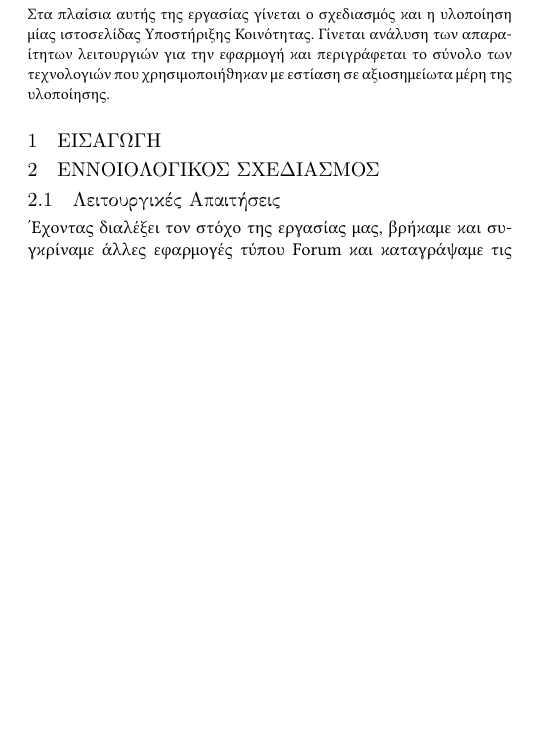
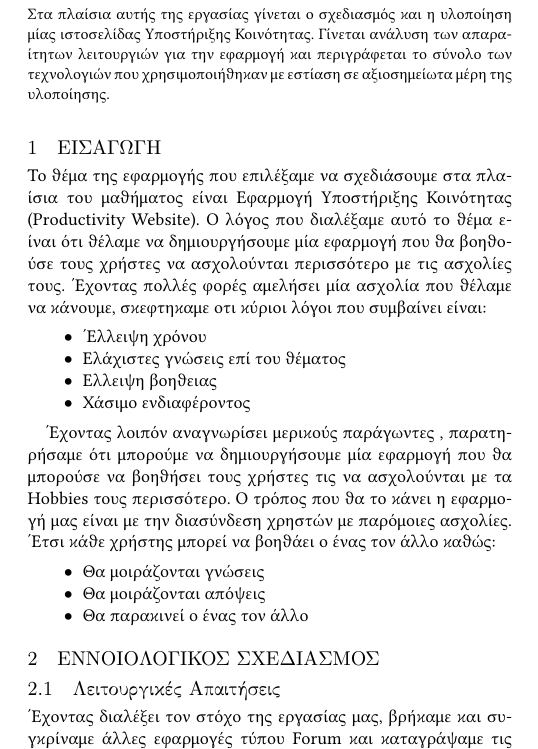
Before and after one commit to vagos/community-support-wt, a LaTeX paper (docs/report/main.tex): part of one column of page 1 of 4 before the commit and part of one column of page 1 of 5 after it, cut so that both start at the same text, the shorter picture padded with empty space. Compiled offline with pdfLaTeX.

Commit message:
Started work on Introduction

```diff
--- a/docs/report/main.tex
+++ b/docs/report/main.tex
@@ -95,6 +95,24 @@
 \maketitle
 
 \section{Εισαγωγή}
+
+Το θέμα της εφαρμογής που επιλέξαμε να σχεδιάσουμε στα πλαίσια του μαθήματος είναι Εφαρμογή Υποστήριξης Κοινότητας (\en{Productivity Website}). Ο λόγος που διαλέξαμε αυτό το θέμα είναι ότι θέλαμε να δημιουργήσουμε μία εφαρμογή που θα βοηθούσε τους χρήστες να ασχολούνται περισσότερο με τις ασχολίες τους.
+Έχοντας πολλές φορές αμελήσει μία ασχολία που θέλαμε να κάνουμε, σκεφτηκαμε οτι κύριοι λόγοι που συμβαίνει είναι:
+\begin{itemize}
+    \item Έλλειψη χρόνου
+    \item Ελάχιστες γνώσεις επί του θέματος
+    \item Ελλειψη βοηθειας
+    \item Χάσιμο ενδιαφέροντος
+\end{itemize}
+
+Έχοντας λοιπόν αναγνωρίσει μερικούς παράγωντες , παρατηρήσαμε ότι μπορούμε να δημιουργήσουμε μία εφαρμογή που θα μπορούσε να βοηθήσει τους χρήστες τις να ασχολούνται με τα \en{Hobbies} τους περισσότερο.
+Ο τρόπος που θα το κάνει η εφαρμογή μας είναι με την διασύνδεση χρηστών με παρόμοιες ασχολίες.
+Έτσι κάθε χρήστης μπορεί να βοηθάει ο ένας τον άλλο καθώς:
+\begin{itemize}
+    \item Θα μοιράζονται γνώσεις
+    \item Θα μοιράζονται απόψεις
+    \item Θα παρακινεί ο ένας τον άλλο
+\end{itemize}
 
 \section{Εννοιολογικός Σχεδιασμός}
 
```
